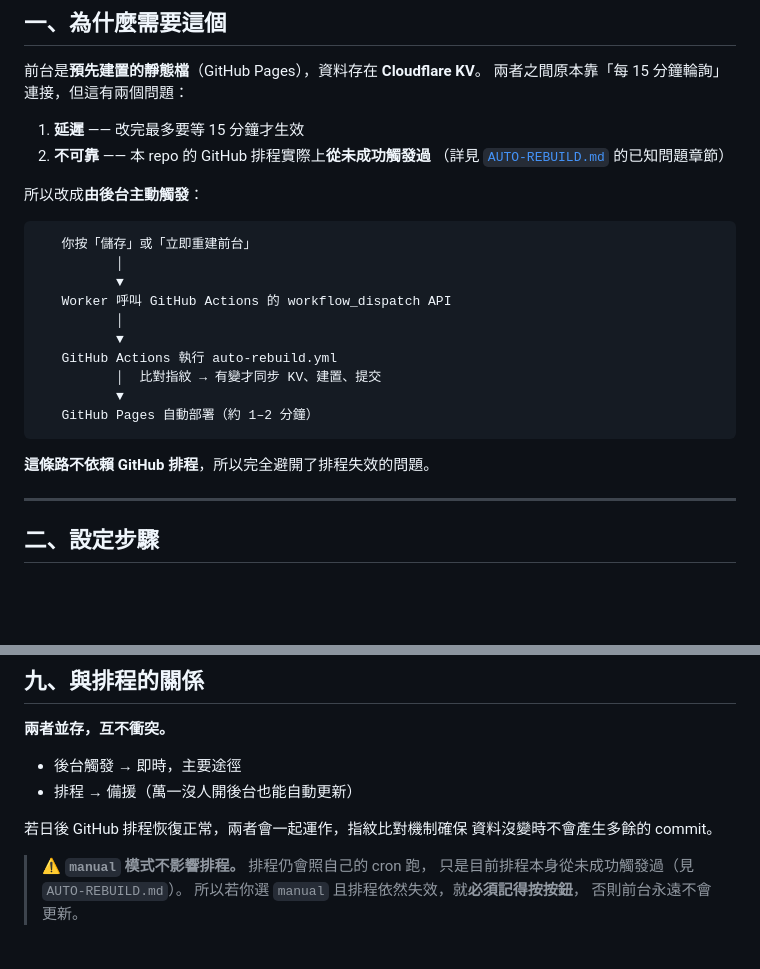
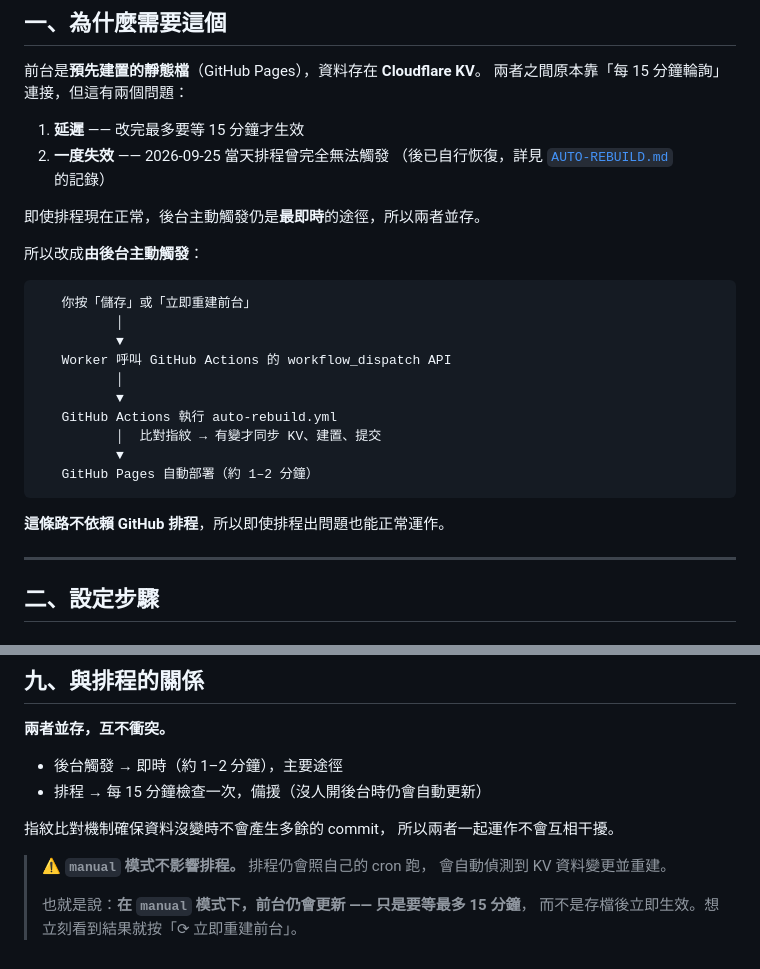
Before and after one commit to tobyyipwork/sage, a Markdown page: ecard/docs/ADMIN-REBUILD.md, 2 parts joined by grey strips. GitHub-like rendering; blank space fills up the shorter version.

````diff
--- a/ecard/docs/ADMIN-REBUILD.md
+++ b/ecard/docs/ADMIN-REBUILD.md
@@ -13,8 +13,10 @@
 兩者之間原本靠「每 15 分鐘輪詢」連接，但這有兩個問題：
 
 1. **延遲** —— 改完最多要等 15 分鐘才生效
-2. **不可靠** —— 本 repo 的 GitHub 排程實際上**從未成功觸發過**
-   （詳見 [`AUTO-REBUILD.md`](AUTO-REBUILD.md) 的已知問題章節）
+2. **一度失效** —— 2026-09-25 當天排程曾完全無法觸發
+   （後已自行恢復，詳見 [`AUTO-REBUILD.md`](AUTO-REBUILD.md) 的記錄）
+
+即使排程現在正常，後台主動觸發仍是**最即時**的途徑，所以兩者並存。
 
 所以改成**由後台主動觸發**：
 
@@ -31,7 +33,7 @@
    GitHub Pages 自動部署（約 1–2 分鐘）
 ```
 
-**這條路不依賴 GitHub 排程**，所以完全避開了排程失效的問題。
+**這條路不依賴 GitHub 排程**，所以即使排程出問題也能正常運作。
 
 ---
 
@@ -329,13 +331,14 @@ token 過期時，後台按鈕會回報 401 並提示「token 無效或已過期
 
 **兩者並存，互不衝突。**
 
-- 後台觸發 → 即時，主要途徑
-- 排程 → 備援（萬一沒人開後台也能自動更新）
+- 後台觸發 → 即時（約 1–2 分鐘），主要途徑
+- 排程 → 每 15 分鐘檢查一次，備援（沒人開後台時仍會自動更新）
 
-若日後 GitHub 排程恢復正常，兩者會一起運作，指紋比對機制確保
-資料沒變時不會產生多餘的 commit。
+指紋比對機制確保資料沒變時不會產生多餘的 commit，
+所以兩者一起運作不會互相干擾。
 
 > ⚠️ **`manual` 模式不影響排程。** 排程仍會照自己的 cron 跑，
-> 只是目前排程本身從未成功觸發過（見 `AUTO-REBUILD.md`）。
-> 所以若你選 `manual` 且排程依然失效，就**必須記得按按鈕**，
-> 否則前台永遠不會更新。
+> 會自動偵測到 KV 資料變更並重建。
+>
+> 也就是說：**在 `manual` 模式下，前台仍會更新 —— 只是要等最多 15 分鐘**，
+> 而不是存檔後立即生效。想立刻看到結果就按「⟳ 立即重建前台」。
````
Also changed, not shown: ecard/docs/AUTO-REBUILD.md (+48 -17 lines).
